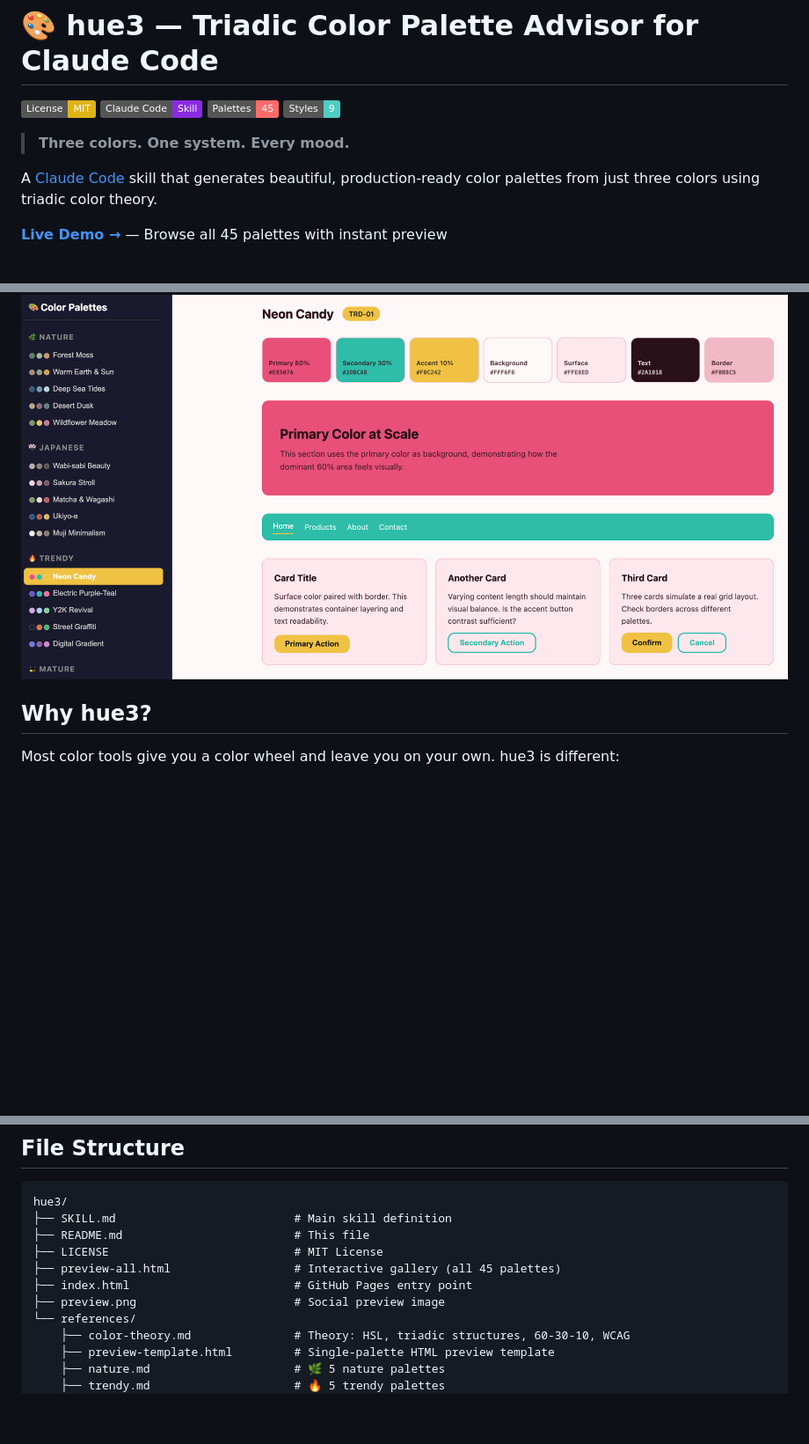
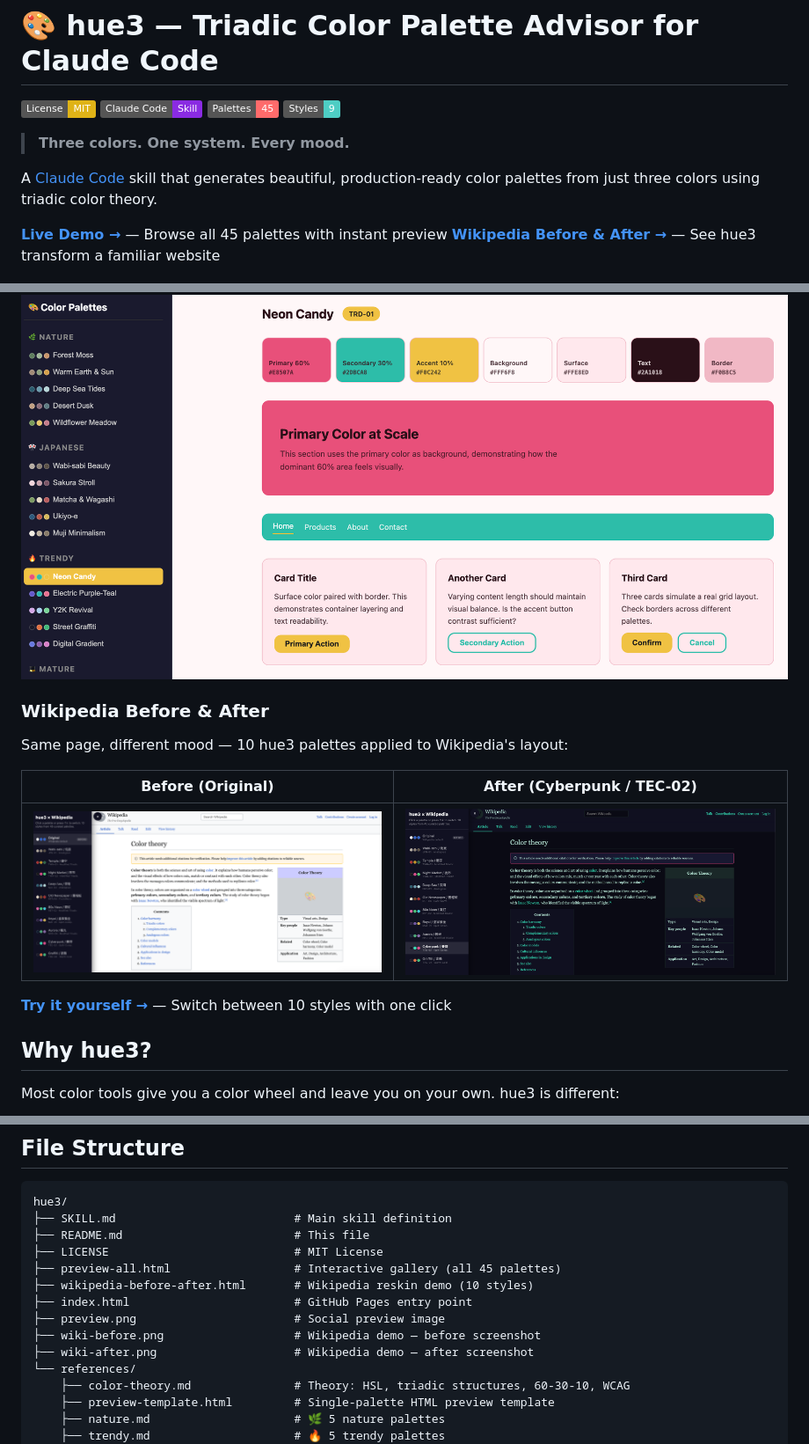
Before and after one commit to ktzzypo938/hue3, a Markdown page: README.md, 3 parts joined by grey strips. Shown at 88% size. Drawn GitHub-style; pictures changed too: wiki-after.png (added), wiki-before.png (added); badges without logos; blank space fills up the shorter version.

```diff
--- a/README.md
+++ b/README.md
@@ -10,8 +10,19 @@
 A [Claude Code](https://claude.ai/claude-code) skill that generates beautiful, production-ready color palettes from just three colors using triadic color theory.
 
 **[Live Demo →](https://ktzzypo938.github.io/hue3/)** — Browse all 45 palettes with instant preview
+**[Wikipedia Before & After →](https://ktzzypo938.github.io/hue3/wikipedia-before-after.html)** — See hue3 transform a familiar website
 
 ![hue3 preview — 45 palettes across 9 styles](preview.png)
+
+### Wikipedia Before & After
+
+Same page, different mood — 10 hue3 palettes applied to Wikipedia's layout:
+
+| Before (Original) | After (Cyberpunk / TEC-02) |
+|:--:|:--:|
+| ![Wikipedia Original](wiki-before.png) | ![Wikipedia with Cyberpunk palette](wiki-after.png) |
+
+**[Try it yourself →](https://ktzzypo938.github.io/hue3/wikipedia-before-after.html)** — Switch between 10 styles with one click
 
 ## Why hue3?
 
@@ -110,8 +121,11 @@ hue3/
 ├── README.md                         # This file
 ├── LICENSE                           # MIT License
 ├── preview-all.html                  # Interactive gallery (all 45 palettes)
+├── wikipedia-before-after.html       # Wikipedia reskin demo (10 styles)
 ├── index.html                        # GitHub Pages entry point
 ├── preview.png                       # Social preview image
+├── wiki-before.png                   # Wikipedia demo — before screenshot
+├── wiki-after.png                    # Wikipedia demo — after screenshot
 └── references/
     ├── color-theory.md               # Theory: HSL, triadic structures, 60-30-10, WCAG
     ├── preview-template.html         # Single-palette HTML preview template
```
Also changed, not shown: 1 other file.
